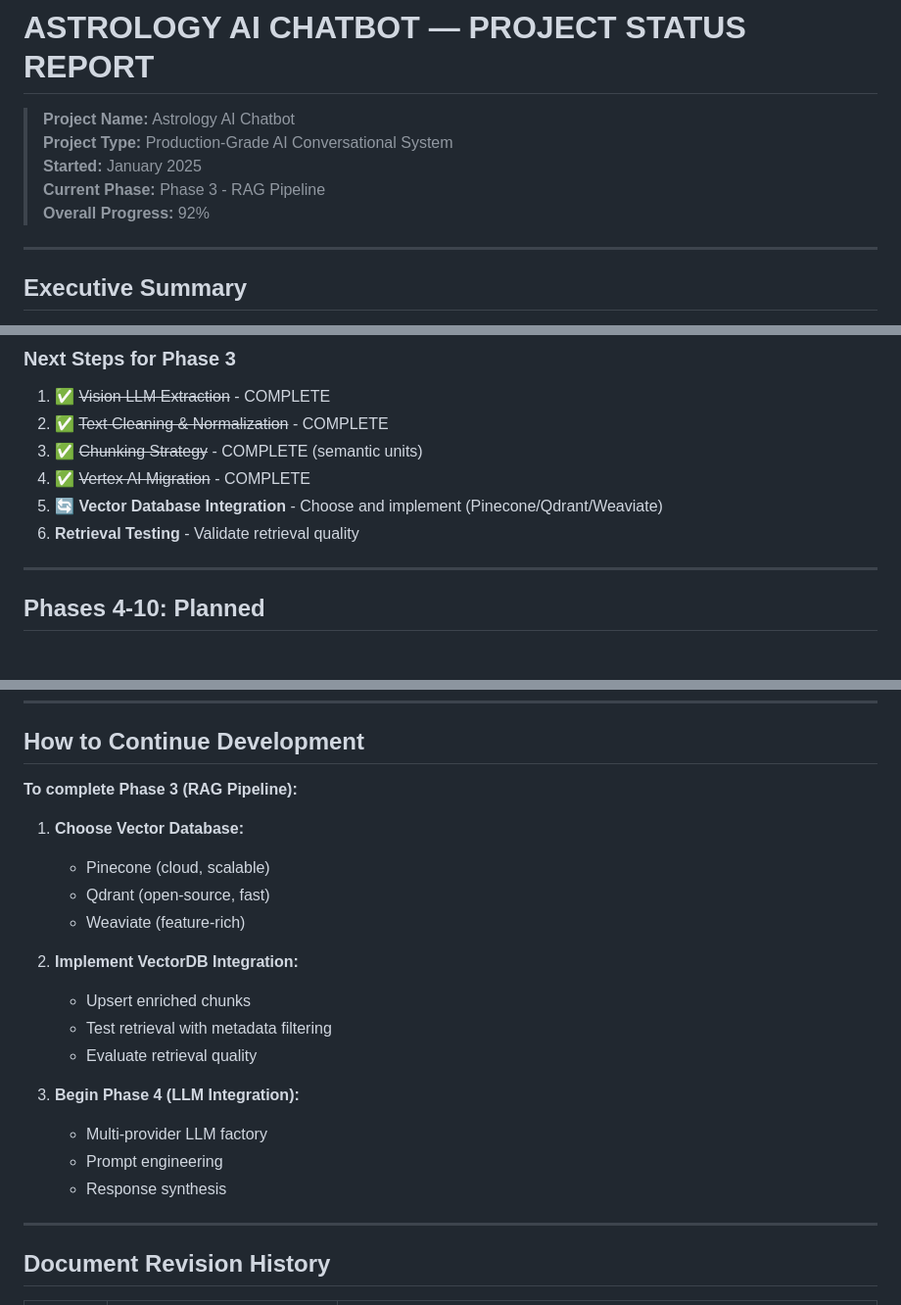
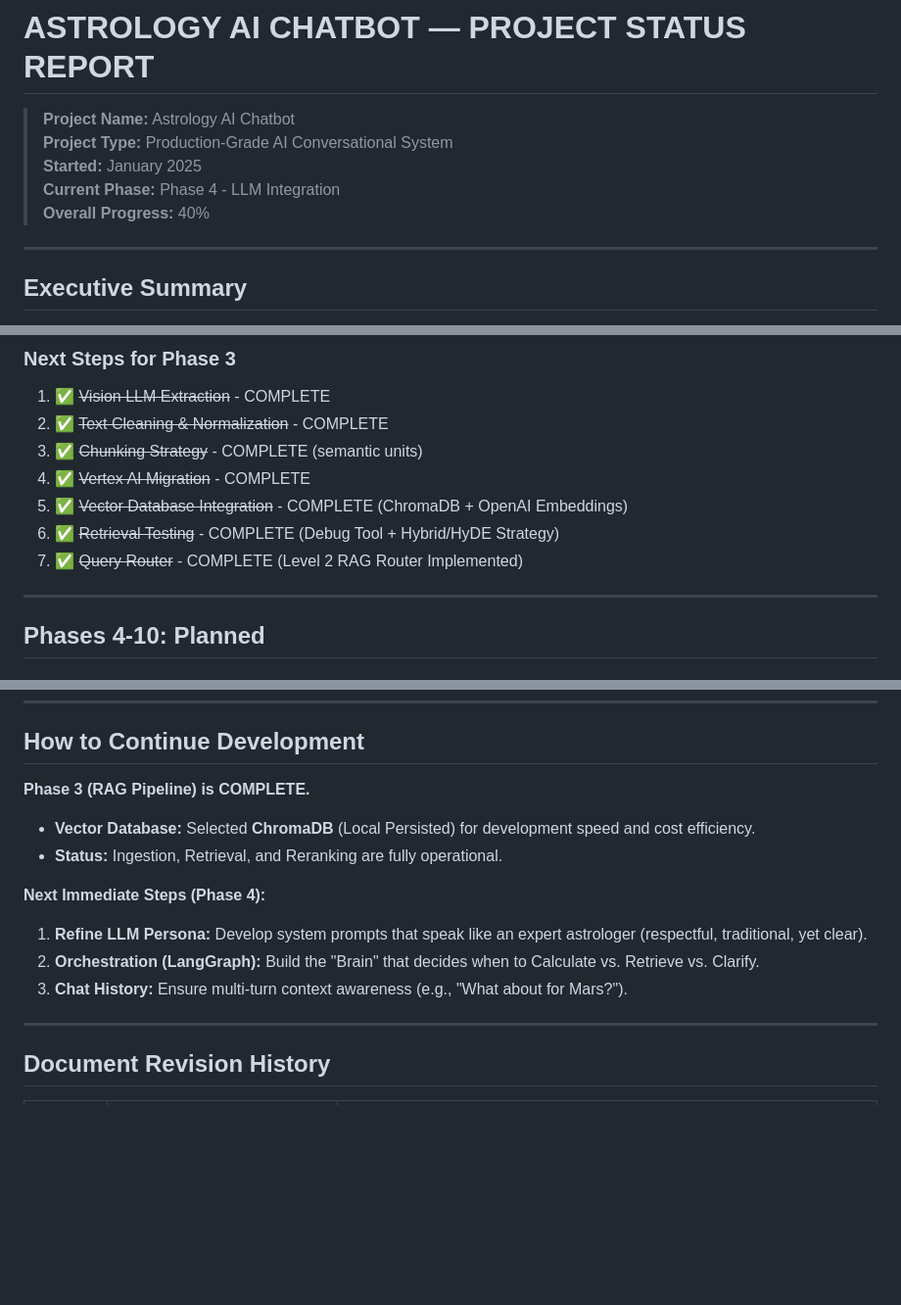
Before and after one commit to mohitgrovercodes/astrology_chatbot, a Markdown page: docs/ASTRO_CHATBOT_PROJECT_STATUS.md, 3 parts joined by grey strips. Shown at 98% size. Rendered like a GitHub page; blank space fills up the shorter version.

Commit message:
Phase 3 complete

```diff
--- a/docs/ASTRO_CHATBOT_PROJECT_STATUS.md
+++ b/docs/ASTRO_CHATBOT_PROJECT_STATUS.md
@@ -3,8 +3,8 @@
 > **Project Name:** Astrology AI Chatbot
 > **Project Type:** Production-Grade AI Conversational System
 > **Started:** January 2025
-> **Current Phase:** Phase 3 - RAG Pipeline
-> **Overall Progress:** 92%
+> **Current Phase:** Phase 4 - LLM Integration
+> **Overall Progress:** 40%
 
 ---
 
@@ -254,8 +254,9 @@ src/rag/preprocessing/
 2. ✅ ~~Text Cleaning & Normalization~~ - COMPLETE
 3. ✅ ~~Chunking Strategy~~ - COMPLETE (semantic units)
 4. ✅ ~~Vertex AI Migration~~ - COMPLETE
-5. 🔄 **Vector Database Integration** - Choose and implement (Pinecone/Qdrant/Weaviate)
-6. **Retrieval Testing** - Validate retrieval quality
+5. ✅ ~~Vector Database Integration~~ - COMPLETE (ChromaDB + OpenAI Embeddings)
+6. ✅ ~~Retrieval Testing~~ - COMPLETE (Debug Tool + Hybrid/HyDE Strategy)
+7. ✅ ~~Query Router~~ - COMPLETE (Level 2 RAG Router Implemented)
 
 ---
 
@@ -436,22 +437,14 @@ gcloud services enable aiplatform.googleapis.com --project=astro-ocr
 
 ## How to Continue Development
 
-**To complete Phase 3 (RAG Pipeline):**
+**Phase 3 (RAG Pipeline) is COMPLETE.**
+*   **Vector Database:** Selected **ChromaDB** (Local Persisted) for development speed and cost efficiency.
+*   **Status:** Ingestion, Retrieval, and Reranking are fully operational.
 
-1. **Choose Vector Database:**
-   - Pinecone (cloud, scalable)
-   - Qdrant (open-source, fast)
-   - Weaviate (feature-rich)
-
-2. **Implement VectorDB Integration:**
-   - Upsert enriched chunks
-   - Test retrieval with metadata filtering
-   - Evaluate retrieval quality
-
-3. **Begin Phase 4 (LLM Integration):**
-   - Multi-provider LLM factory
-   - Prompt engineering
-   - Response synthesis
+**Next Immediate Steps (Phase 4):**
+1.  **Refine LLM Persona:** Develop system prompts that speak like an expert astrologer (respectful, traditional, yet clear).
+2.  **Orchestration (LangGraph):** Build the "Brain" that decides when to Calculate vs. Retrieve vs. Clarify.
+3.  **Chat History:** Ensure multi-turn context awareness (e.g., "What about for Mars?").
 
 ---
 
```
Also changed, not shown: other parts of docs/ASTRO_CHATBOT_PROJECT_STATUS.md (+4 -4 lines).
